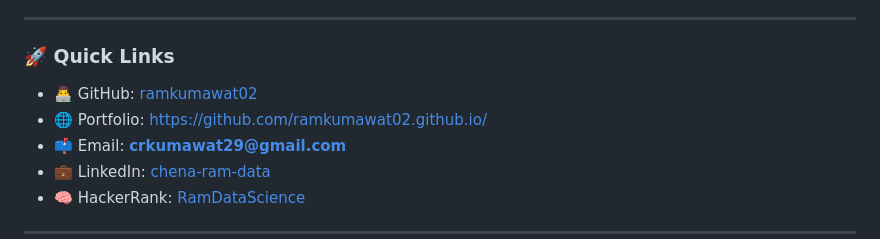
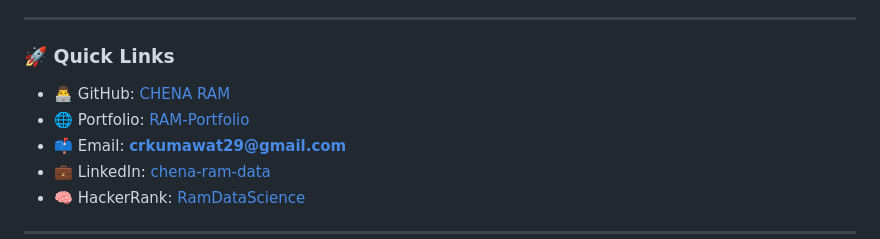
Before and after one commit to ramkumawat02/ramkumawat02, a Markdown page: README.md, the part around the change. Rendered like a GitHub page.

```diff
--- a/README.md
+++ b/README.md
@@ -12,8 +12,8 @@
 ---
 
 ### 🚀 Quick Links
-- 👨‍💻 GitHub: [ramkumawat02](https://github.com/ramkumawat02)
-- 🌐 Portfolio: https://github.com/ramkumawat02.github.io/
+- 👨‍💻 GitHub: [CHENA RAM ](https://github.com/ramkumawat02)
+- 🌐 Portfolio: [RAM-Portfolio](https://ramkumawat02.github.io/-ramkumawat02.github.io/)
 - 📫 Email: **crkumawat29@gmail.com**
 - 💼 LinkedIn: [chena-ram-data](https://www.linkedin.com/in/chena-ram-data/)
 - 🧠 HackerRank: [RamDataScience](https://www.hackerrank.com/profile/RamDataScience)
```
